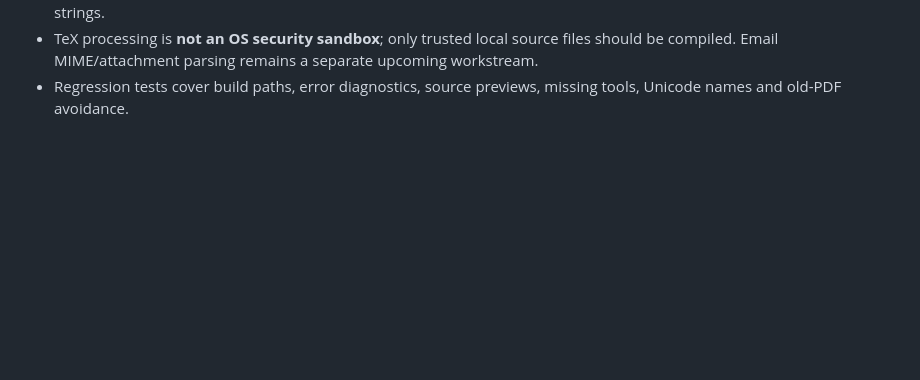
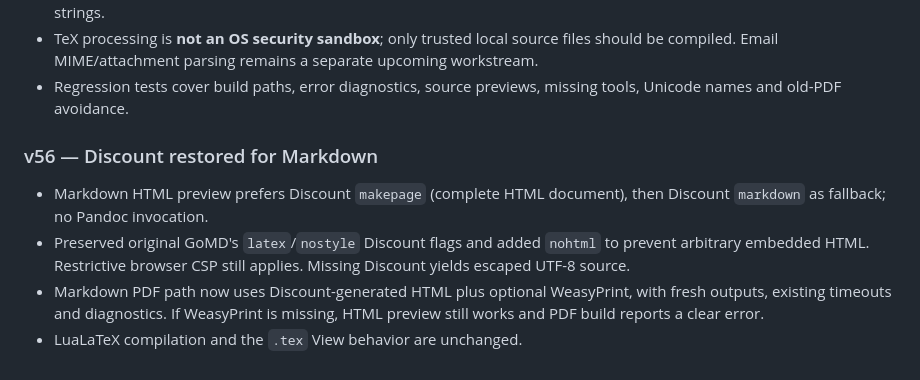
Before and after one commit to ZigliLucien/ZigliEditorAndFileManager, a Markdown page: python/PORT_STATUS.md, the part around the change. Drawn GitHub-style; blank space fills up the shorter version.

Commit message:
v56: document Discount makepage pipeline and unchanged LuaLaTeX behavior

```diff
--- a/python/PORT_STATUS.md
+++ b/python/PORT_STATUS.md
@@ -289,3 +289,14 @@ listing's directory/page/sort/filter context.
   a separate upcoming workstream.
 - Regression tests cover build paths, error diagnostics, source previews,
   missing tools, Unicode names and old-PDF avoidance.
+
+### v56 — Discount restored for Markdown
+- Markdown HTML preview prefers Discount `makepage` (complete HTML document),
+  then Discount `markdown` as fallback; no Pandoc invocation.
+- Preserved original GoMD's `latex`/`nostyle` Discount flags and added
+  `nohtml` to prevent arbitrary embedded HTML. Restrictive browser CSP
+  still applies. Missing Discount yields escaped UTF-8 source.
+- Markdown PDF path now uses Discount-generated HTML plus optional WeasyPrint,
+  with fresh outputs, existing timeouts and diagnostics. If WeasyPrint is
+  missing, HTML preview still works and PDF build reports a clear error.
+- LuaLaTeX compilation and the `.tex` View behavior are unchanged.
```
